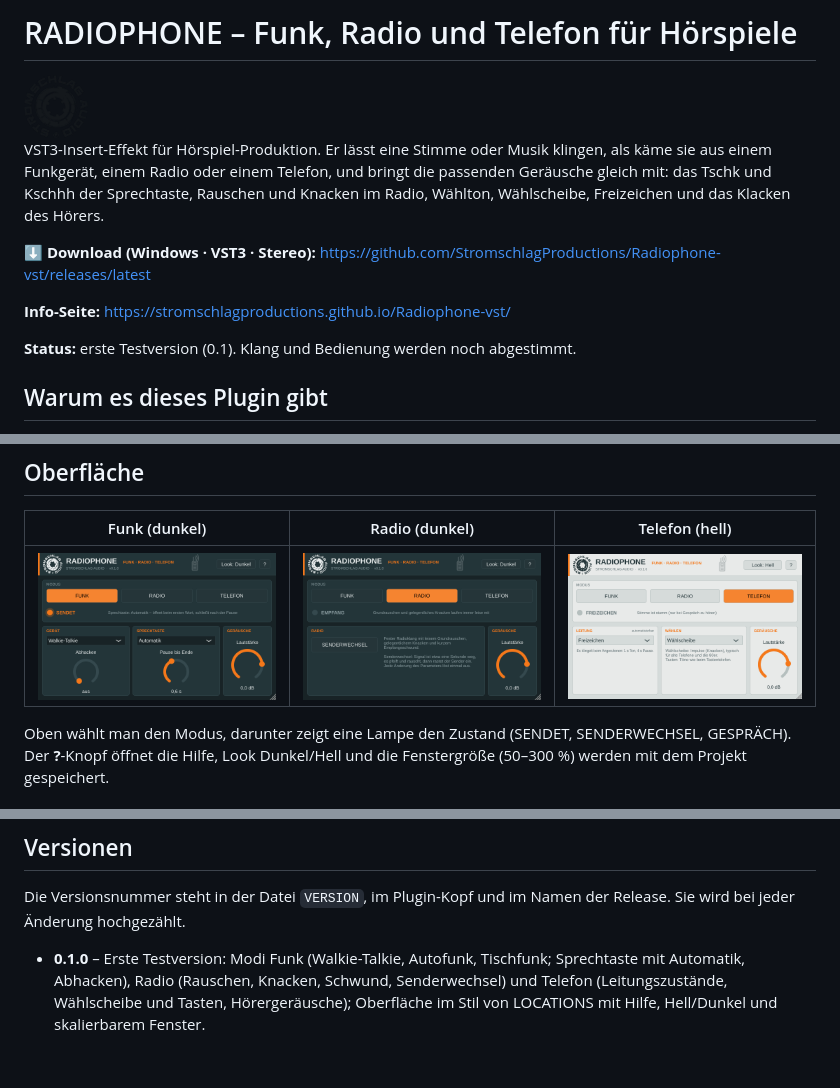
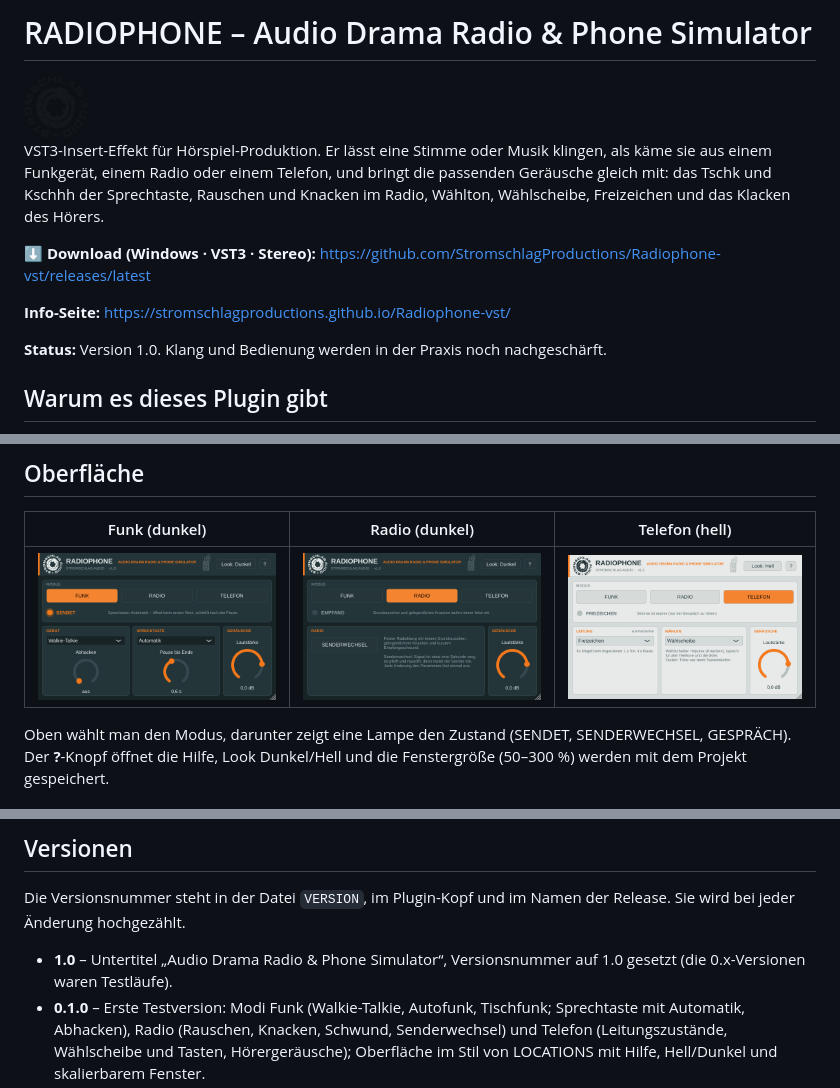
Before and after one commit to StromschlagProductions/Radiophone-vst, a Markdown page: README.md, 3 parts joined by grey strips. Drawn GitHub-style; pictures changed too: docs/oberflaeche-funk.png, docs/oberflaeche-radio.png, docs/oberflaeche-telefon.png; blank space fills up the shorter version.

```diff
--- a/README.md
+++ b/README.md
@@ -1,4 +1,4 @@
-# RADIOPHONE – Funk, Radio und Telefon für Hörspiele
+# RADIOPHONE – Audio Drama Radio & Phone Simulator
 
 <picture>
   <source media="(prefers-color-scheme: dark)" srcset="docs/logo-dunkel.png">
@@ -13,7 +13,7 @@ der Sprechtaste, Rauschen und Knacken im Radio, Wählton, Wählscheibe, Freizeic
 
 **Info-Seite:** https://stromschlagproductions.github.io/Radiophone-vst/
 
-**Status:** erste Testversion (0.1). Klang und Bedienung werden noch abgestimmt.
+**Status:** Version 1.0. Klang und Bedienung werden in der Praxis noch nachgeschärft.
 
 ## Warum es dieses Plugin gibt
 
@@ -106,6 +106,7 @@ gesteuert. Die Stimme ist nur bei **Gespräch** zu hören.
 Die Versionsnummer steht in der Datei `VERSION`, im Plugin-Kopf und im Namen der Release. Sie wird bei jeder
 Änderung hochgezählt.
 
+- **1.0** – Untertitel „Audio Drama Radio & Phone Simulator“, Versionsnummer auf 1.0 gesetzt (die 0.x-Versionen waren Testläufe).
 - **0.1.0** – Erste Testversion: Modi Funk (Walkie-Talkie, Autofunk, Tischfunk; Sprechtaste mit Automatik,
   Abhacken), Radio (Rauschen, Knacken, Schwund, Senderwechsel) und Telefon (Leitungszustände, Wählscheibe und
   Tasten, Hörergeräusche); Oberfläche im Stil von LOCATIONS mit Hilfe, Hell/Dunkel und skalierbarem Fenster.
```
Also changed, not shown: 3 other files.
